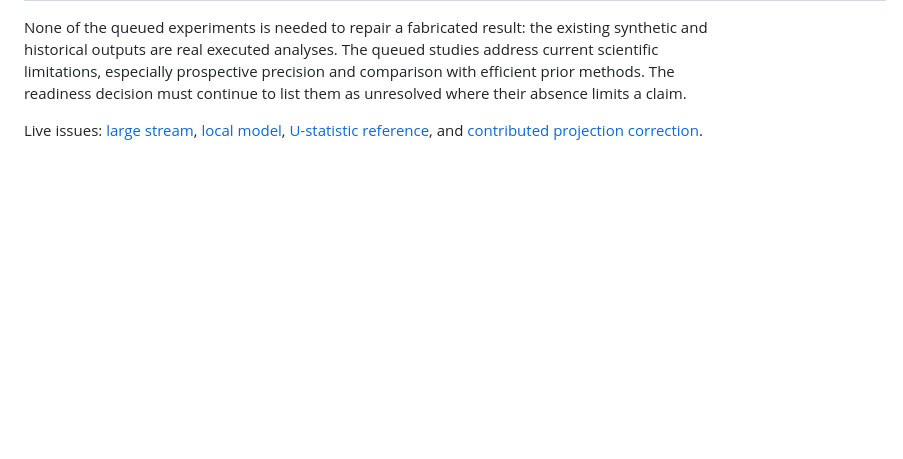
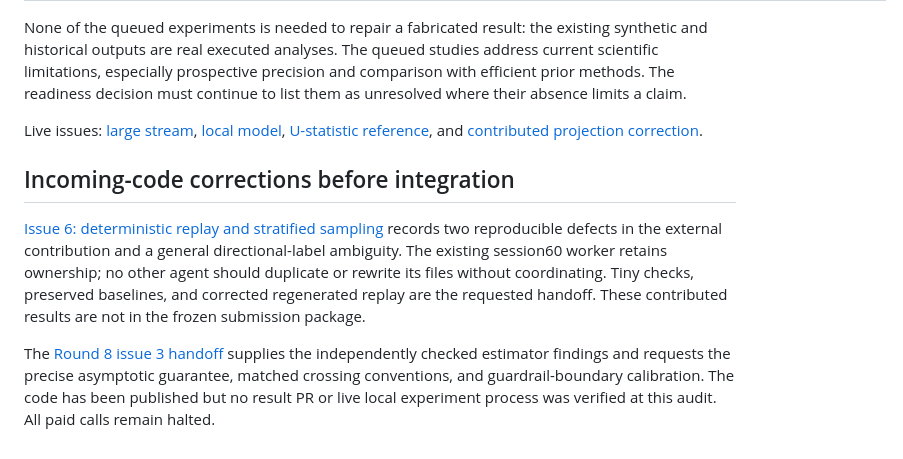
Before and after one commit to ykzeng-yale/ICLR-WinRatioAgentEval, a Markdown page: EXPERIMENT_QUEUE.md, the part around the change. Rendered like a GitHub page; blank space fills up the shorter version.

Commit message:
Hand off incoming experiment corrections through GitHub queue

```diff
--- a/EXPERIMENT_QUEUE.md
+++ b/EXPERIMENT_QUEUE.md
@@ -16,3 +16,9 @@ The initial commercial-model budget is USD 5 across this project. The small pilo
 None of the queued experiments is needed to repair a fabricated result: the existing synthetic and historical outputs are real executed analyses. The queued studies address current scientific limitations, especially prospective precision and comparison with efficient prior methods. The readiness decision must continue to list them as unresolved where their absence limits a claim.
 
 Live issues: [large stream](https://github.com/ykzeng-yale/ICLR-WinRatioAgentEval/issues/1), [local model](https://github.com/ykzeng-yale/ICLR-WinRatioAgentEval/issues/2), [U-statistic reference](https://github.com/ykzeng-yale/ICLR-WinRatioAgentEval/issues/3), and [contributed projection correction](https://github.com/ykzeng-yale/ICLR-WinRatioAgentEval/issues/4).
+
+## Incoming-code corrections before integration
+
+[Issue 6: deterministic replay and stratified sampling](https://github.com/ykzeng-yale/ICLR-WinRatioAgentEval/issues/6) records two reproducible defects in the external contribution and a general directional-label ambiguity. The existing session60 worker retains ownership; no other agent should duplicate or rewrite its files without coordinating. Tiny checks, preserved baselines, and corrected regenerated replay are the requested handoff. These contributed results are not in the frozen submission package.
+
+The [Round 8 issue 3 handoff](https://github.com/ykzeng-yale/ICLR-WinRatioAgentEval/issues/3#issuecomment-5724252075) supplies the independently checked estimator findings and requests the precise asymptotic guarantee, matched crossing conventions, and guardrail-boundary calibration. The code has been published but no result PR or live local experiment process was verified at this audit. All paid calls remain halted.
```
Also changed, not shown: COORDINATION.md (+4 -0 lines).
